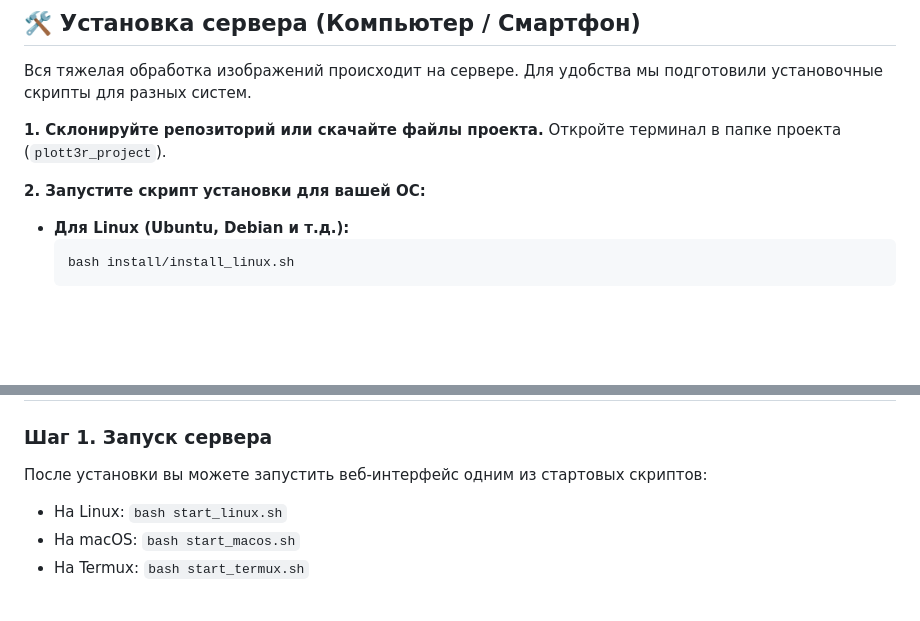
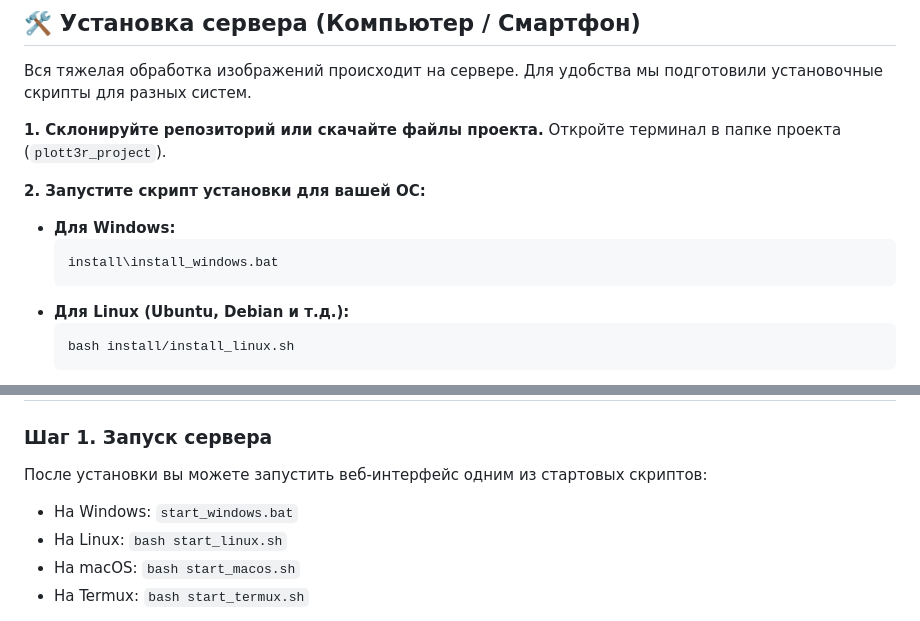
Before and after one commit to windyx0/plotter-ev3dev, a Markdown page: README_RU.md, 2 parts joined by grey strips. Rendered like a GitHub page; blank space fills up the shorter version.

````diff
--- a/README_RU.md
+++ b/README_RU.md
@@ -22,6 +22,10 @@ Plott3r — это аппаратно-программный комплекс д
 
 **2. Запустите скрипт установки для вашей ОС:**
 
+- **Для Windows:**
+  ```bat
+  install\install_windows.bat
+  ```
 - **Для Linux (Ubuntu, Debian и т.д.):**
   ```bash
   bash install/install_linux.sh
@@ -42,6 +46,7 @@ Plott3r — это аппаратно-программный комплекс д
 
 ### Шаг 1. Запуск сервера
 После установки вы можете запустить веб-интерфейс одним из стартовых скриптов:
+- На Windows: `start_windows.bat`
 - На Linux: `bash start_linux.sh`
 - На macOS: `bash start_macos.sh`
 - На Termux: `bash start_termux.sh`
````
